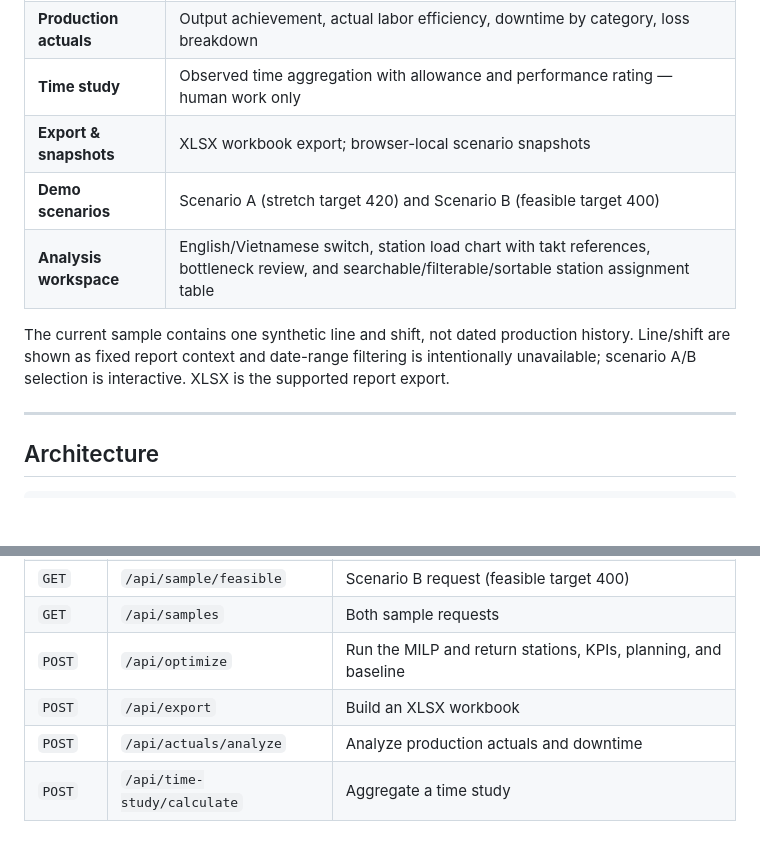
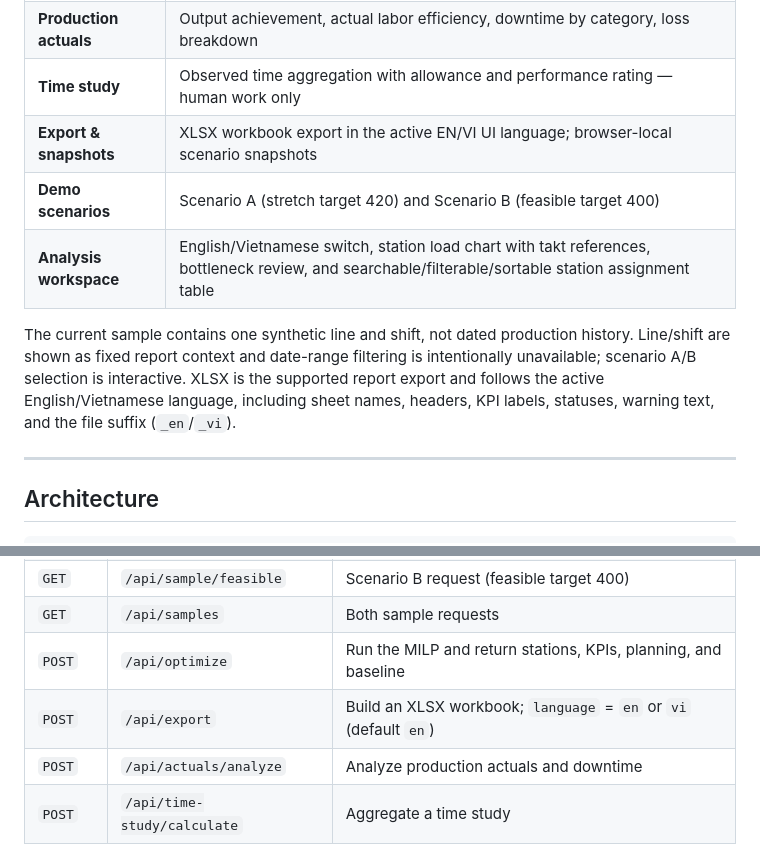
Before and after one commit to HH1112HH/linebalance-pro, a Markdown page: README.md, 2 parts joined by grey strips. GitHub-like rendering; blank space fills up the shorter version.

```diff
--- a/README.md
+++ b/README.md
@@ -30,11 +30,11 @@ LineBalance Pro turns a garment style's operation routing, SAM, skill matrix, an
 | **Baseline comparison** | Synthetic current-state vs. optimized line: workers, stations, bottleneck, LBE, capacity, target achievement |
 | **Production actuals** | Output achievement, actual labor efficiency, downtime by category, loss breakdown |
 | **Time study** | Observed time aggregation with allowance and performance rating — human work only |
-| **Export & snapshots** | XLSX workbook export; browser-local scenario snapshots |
+| **Export & snapshots** | XLSX workbook export in the active EN/VI UI language; browser-local scenario snapshots |
 | **Demo scenarios** | Scenario A (stretch target 420) and Scenario B (feasible target 400) |
 | **Analysis workspace** | English/Vietnamese switch, station load chart with takt references, bottleneck review, and searchable/filterable/sortable station assignment table |
 
-The current sample contains one synthetic line and shift, not dated production history. Line/shift are shown as fixed report context and date-range filtering is intentionally unavailable; scenario A/B selection is interactive. XLSX is the supported report export.
+The current sample contains one synthetic line and shift, not dated production history. Line/shift are shown as fixed report context and date-range filtering is intentionally unavailable; scenario A/B selection is interactive. XLSX is the supported report export and follows the active English/Vietnamese language, including sheet names, headers, KPI labels, statuses, warning text, and the file suffix (`_en`/`_vi`).
 
 ---
 
@@ -157,7 +170,7 @@ CI (`.github/workflows/ci.yml`) runs two parallel jobs on every push to `main` a
 | `GET` | `/api/sample/feasible` | Scenario B request (feasible target 400) |
 | `GET` | `/api/samples` | Both sample requests |
 | `POST` | `/api/optimize` | Run the MILP and return stations, KPIs, planning, and baseline |
-| `POST` | `/api/export` | Build an XLSX workbook |
+| `POST` | `/api/export` | Build an XLSX workbook; `language` = `en` or `vi` (default `en`) |
 | `POST` | `/api/actuals/analyze` | Analyze production actuals and downtime |
 | `POST` | `/api/time-study/calculate` | Aggregate a time study |
 
```
Also changed, not shown: other parts of README.md (+18 -5 lines), CHECKLIST.md (+16 -0 lines), frontend_dashboard.png, frontend_dashboard_mobile.png, 9 other files.
